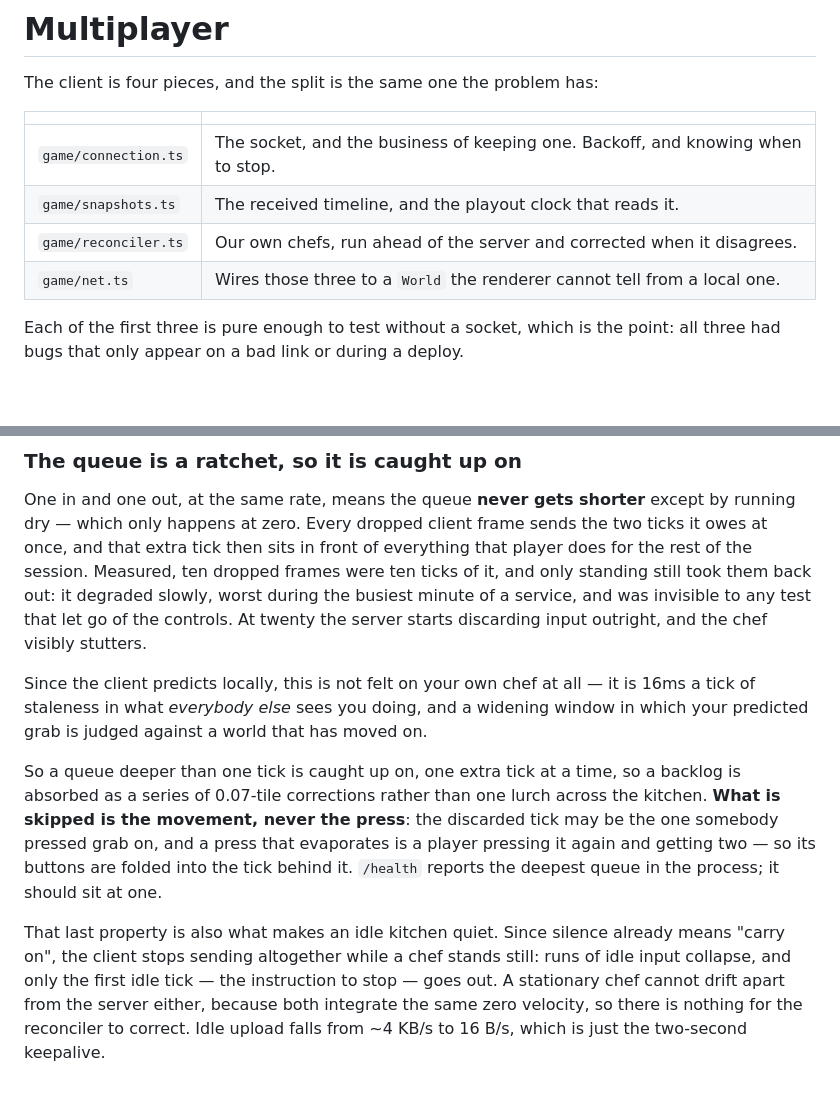
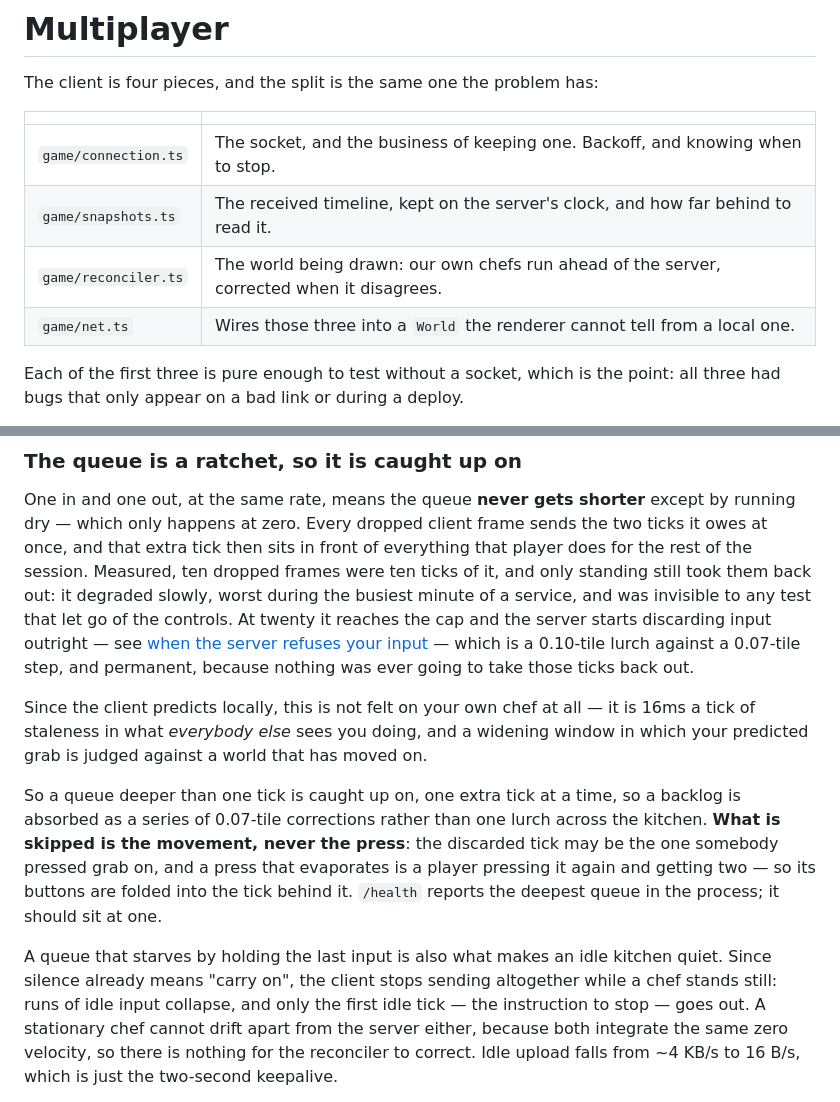
Before and after one commit to Jason-vh/cookd, a Markdown page: docs/multiplayer.md, 2 parts joined by grey strips. Rendered like a GitHub page; blank space fills up the shorter version.

```diff
--- a/docs/multiplayer.md
+++ b/docs/multiplayer.md
@@ -7,9 +7,9 @@ The client is four pieces, and the split is the same one the problem has:
 | | |
 | --- | --- |
 | `game/connection.ts` | The socket, and the business of keeping one. Backoff, and knowing when to stop. |
-| `game/snapshots.ts` | The received timeline, and the playout clock that reads it. |
-| `game/reconciler.ts` | Our own chefs, run ahead of the server and corrected when it disagrees. |
-| `game/net.ts` | Wires those three to a `World` the renderer cannot tell from a local one. |
+| `game/snapshots.ts` | The received timeline, kept on the server's clock, and how far behind to read it. |
+| `game/reconciler.ts` | The world being drawn: our own chefs run ahead of the server, corrected when it disagrees. |
+| `game/net.ts` | Wires those three into a `World` the renderer cannot tell from a local one. |
 
 Each of the first three is pure enough to test without a socket, which is the
 point: all three had bugs that only appear on a bad link or during a deploy.
@@ -176,8 +176,11 @@ sends the two ticks it owes at once, and that extra tick then sits in front of
 everything that player does for the rest of the session. Measured, ten dropped
 frames were ten ticks of it, and only standing still took them back out: it
 degraded slowly, worst during the busiest minute of a service, and was invisible
-to any test that let go of the controls. At twenty the server starts discarding
-input outright, and the chef visibly stutters.
+to any test that let go of the controls. At twenty it reaches the cap and the
+server starts discarding input outright — see [when the server refuses your
+input](#when-the-server-refuses-your-input) — which is a 0.10-tile lurch against
+a 0.07-tile step, and permanent, because nothing was ever going to take those
+ticks back out.
 
 Since the client predicts locally, this is not felt on your own chef at all — it
 is 16ms a tick of staleness in what *everybody else* sees you doing, and a
@@ -192,9 +195,9 @@ evaporates is a player pressing it again and getting two — so its buttons are
 folded into the tick behind it. `/health` reports the deepest queue in the
 process; it should sit at one.
 
-That last property is also what makes an idle kitchen quiet. Since silence
-already means "carry on", the client stops sending altogether while a chef
-stands still: runs of idle input collapse, and only the first idle tick — the
+A queue that starves by holding the last input is also what makes an idle
+kitchen quiet. Since silence already means "carry on", the client stops sending
+altogether while a chef stands still: runs of idle input collapse, and only the first idle tick — the
 instruction to stop — goes out. A stationary chef cannot drift apart from the
 server either, because both integrate the same zero velocity, so there is
 nothing for the reconciler to correct. Idle upload falls from ~4 KB/s to 16 B/s,
```
Also changed, not shown: docs/architecture.md (+2 -2 lines), docs/testing.md (+14 -6 lines).
